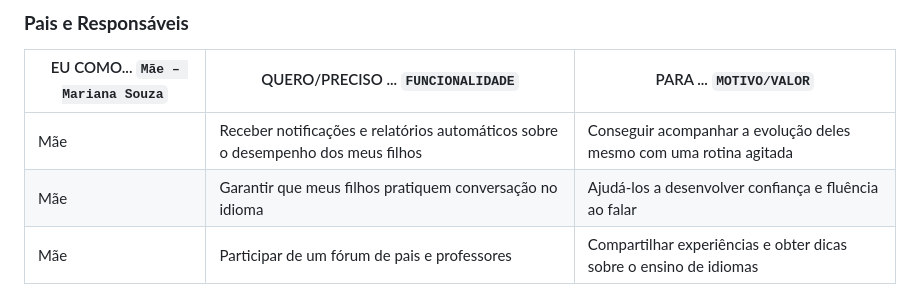
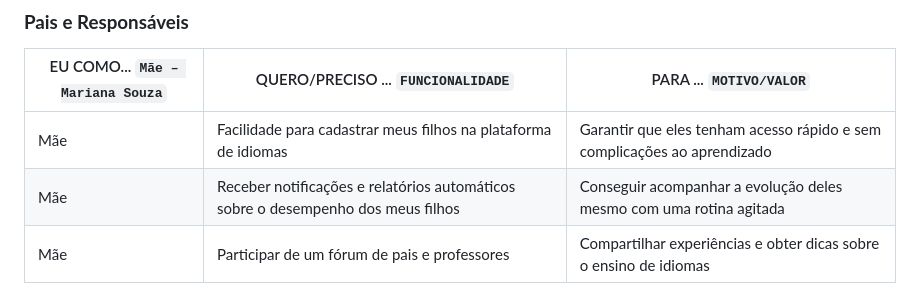
Before and after one commit to vcdamata/Projeto-Faculdade-MonsterTalk, a Markdown page: docs/especification.md, the part around the change. Drawn GitHub-style.

Commit message:
Update Historia usuário Pais e responsáveis

```diff
--- a/docs/especification.md
+++ b/docs/especification.md
@@ -118,8 +118,8 @@ Com base na análise das personas forma identificadas as seguintes histórias de
 
 | EU COMO... `Mãe – Mariana Souza` | QUERO/PRECISO ... `FUNCIONALIDADE` | PARA ... `MOTIVO/VALOR` |
 |----------------------|----------------------------------|------------------------|
+| Mãe | Facilidade para cadastrar meus filhos na plataforma de idiomas | Garantir que eles tenham acesso rápido e sem complicações ao aprendizado |
 | Mãe | Receber notificações e relatórios automáticos sobre o desempenho dos meus filhos | Conseguir acompanhar a evolução deles mesmo com uma rotina agitada |
-| Mãe | Garantir que meus filhos pratiquem conversação no idioma | Ajudá-los a desenvolver confiança e fluência ao falar |
 | Mãe | Participar de um fórum de pais e professores | Compartilhar experiências e obter dicas sobre o ensino de idiomas |
 
 ## **Requisitos**
```
